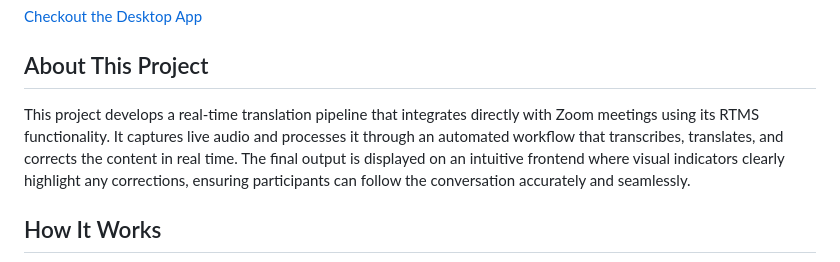
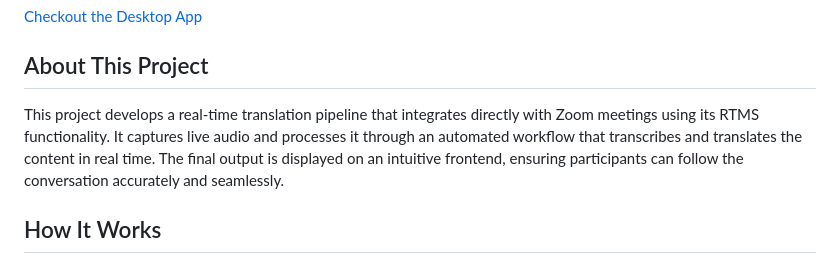
Before and after one commit to jcarpenter-uam/calc-translation, a Markdown page: README.md, the part around one of its changes. GitHub-like rendering.

Commit message:
Simplify project description in README
Removed details about audio preprocessing and correction pipeline for clarity.

```diff
--- a/README.md
+++ b/README.md
@@ -4,7 +4,7 @@
 
 ## About This Project
 
-This project develops a real-time translation pipeline that integrates directly with Zoom meetings using its RTMS functionality. It captures live audio and processes it through an automated workflow that transcribes, translates, and corrects the content in real time. The final output is displayed on an intuitive frontend where visual indicators clearly highlight any corrections, ensuring participants can follow the conversation accurately and seamlessly.
+This project develops a real-time translation pipeline that integrates directly with Zoom meetings using its RTMS functionality. It captures live audio and processes it through an automated workflow that transcribes and translates the content in real time. The final output is displayed on an intuitive frontend, ensuring participants can follow the conversation accurately and seamlessly.
 
 ## How It Works
 
```
Also changed, not shown: other parts of README.md (+2 -9 lines).
